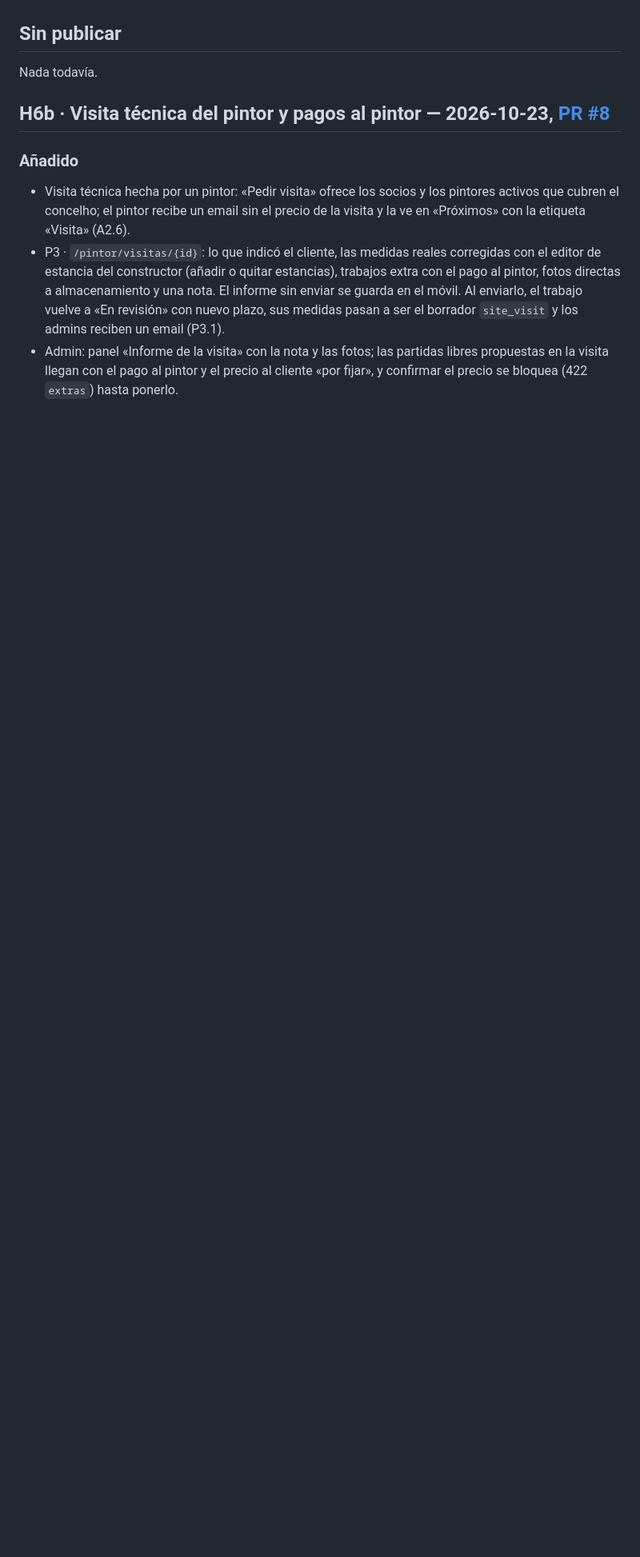
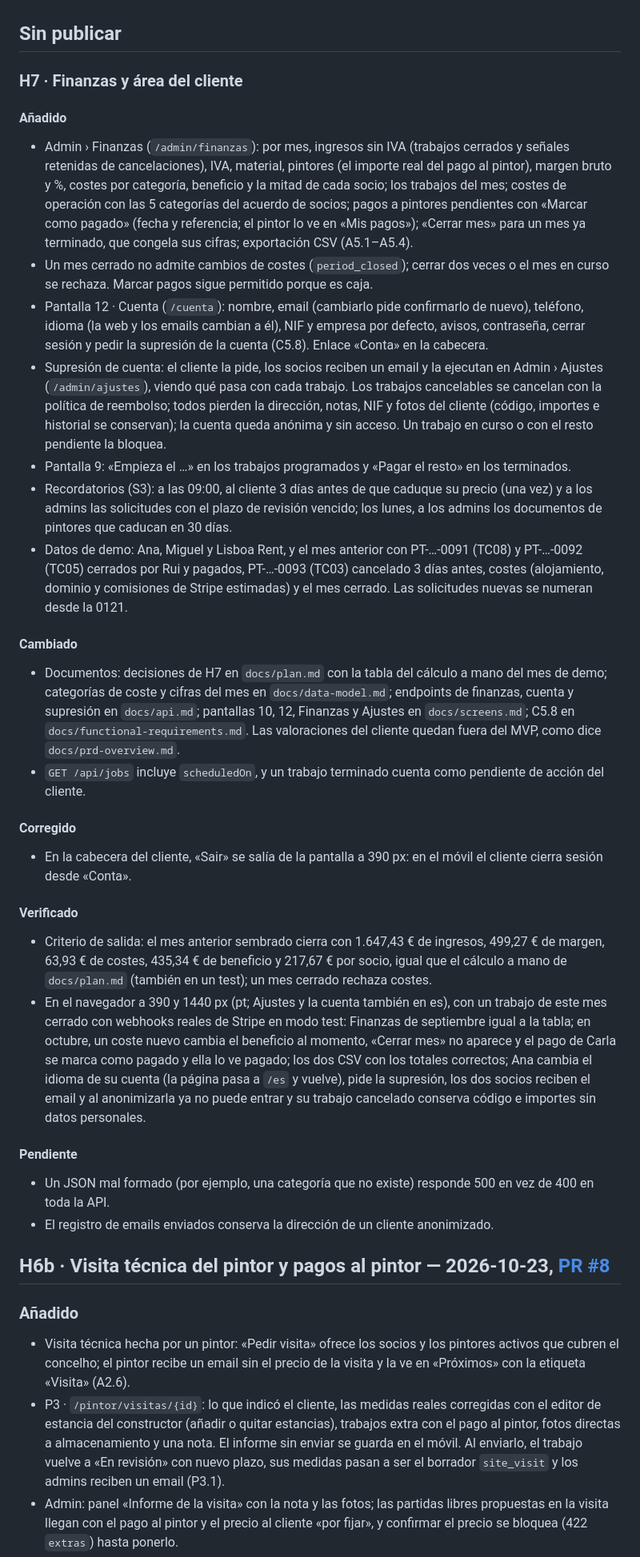
Before and after one commit to nilh77/pinta, a Markdown page: CHANGELOG.md, the part around the change. Shown at 80% size. GitHub-like rendering; blank space fills up the shorter version.

Commit message:
docs: H7 in the changelog
Co-Authored-By: Claude Opus 5.5 <noreply@anthropic.com>

```diff
--- a/CHANGELOG.md
+++ b/CHANGELOG.md
@@ -6,7 +6,36 @@ Formato basado en [Keep a Changelog](https://keepachangelog.com/es-ES/1.1.0/). S
 
 ## Sin publicar
 
-Nada todavía.
+### H7 · Finanzas y área del cliente
+
+#### Añadido
+
+- Admin › Finanzas (`/admin/finanzas`): por mes, ingresos sin IVA (trabajos cerrados y señales retenidas de cancelaciones), IVA, material, pintores (el importe real del pago al pintor), margen bruto y %, costes por categoría, beneficio y la mitad de cada socio; los trabajos del mes; costes de operación con las 5 categorías del acuerdo de socios; pagos a pintores pendientes con «Marcar como pagado» (fecha y referencia; el pintor lo ve en «Mis pagos»); «Cerrar mes» para un mes ya terminado, que congela sus cifras; exportación CSV (A5.1–A5.4).
+- Un mes cerrado no admite cambios de costes (`period_closed`); cerrar dos veces o el mes en curso se rechaza. Marcar pagos sigue permitido porque es caja.
+- Pantalla 12 · Cuenta (`/cuenta`): nombre, email (cambiarlo pide confirmarlo de nuevo), teléfono, idioma (la web y los emails cambian a él), NIF y empresa por defecto, avisos, contraseña, cerrar sesión y pedir la supresión de la cuenta (C5.8). Enlace «Conta» en la cabecera.
+- Supresión de cuenta: el cliente la pide, los socios reciben un email y la ejecutan en Admin › Ajustes (`/admin/ajustes`), viendo qué pasa con cada trabajo. Los trabajos cancelables se cancelan con la política de reembolso; todos pierden la dirección, notas, NIF y fotos del cliente (código, importes e historial se conservan); la cuenta queda anónima y sin acceso. Un trabajo en curso o con el resto pendiente la bloquea.
+- Pantalla 9: «Empieza el …» en los trabajos programados y «Pagar el resto» en los terminados.
+- Recordatorios (S3): a las 09:00, al cliente 3 días antes de que caduque su precio (una vez) y a los admins las solicitudes con el plazo de revisión vencido; los lunes, a los admins los documentos de pintores que caducan en 30 días.
+- Datos de demo: Ana, Miguel y Lisboa Rent, y el mes anterior con PT-…-0091 (TC08) y PT-…-0092 (TC05) cerrados por Rui y pagados, PT-…-0093 (TC03) cancelado 3 días antes, costes (alojamiento, dominio y comisiones de Stripe estimadas) y el mes cerrado. Las solicitudes nuevas se numeran desde la 0121.
+
+#### Cambiado
+
+- Documentos: decisiones de H7 en `docs/plan.md` con la tabla del cálculo a mano del mes de demo; categorías de coste y cifras del mes en `docs/data-model.md`; endpoints de finanzas, cuenta y supresión en `docs/api.md`; pantallas 10, 12, Finanzas y Ajustes en `docs/screens.md`; C5.8 en `docs/functional-requirements.md`. Las valoraciones del cliente quedan fuera del MVP, como dice `docs/prd-overview.md`.
+- `GET /api/jobs` incluye `scheduledOn`, y un trabajo terminado cuenta como pendiente de acción del cliente.
+
+#### Corregido
+
+- En la cabecera del cliente, «Sair» se salía de la pantalla a 390 px: en el móvil el cliente cierra sesión desde «Conta».
+
+#### Verificado
+
+- Criterio de salida: el mes anterior sembrado cierra con 1.647,43 € de ingresos, 499,27 € de margen, 63,93 € de costes, 435,34 € de beneficio y 217,67 € por socio, igual que el cálculo a mano de `docs/plan.md` (también en un test); un mes cerrado rechaza costes.
+- En el navegador a 390 y 1440 px (pt; Ajustes y la cuenta también en es), con un trabajo de este mes cerrado con webhooks reales de Stripe en modo test: Finanzas de septiembre igual a la tabla; en octubre, un coste nuevo cambia el beneficio al momento, «Cerrar mes» no aparece y el pago de Carla se marca como pagado y ella lo ve pagado; los dos CSV con los totales correctos; Ana cambia el idioma de su cuenta (la página pasa a `/es` y vuelve), pide la supresión, los dos socios reciben el email y al anonimizarla ya no puede entrar y su trabajo cancelado conserva código e importes sin datos personales.
+
+#### Pendiente
+
+- Un JSON mal formado (por ejemplo, una categoría que no existe) responde 500 en vez de 400 en toda la API.
+- El registro de emails enviados conserva la dirección de un cliente anonimizado.
 
 ## H6b · Visita técnica del pintor y pagos al pintor — 2026-10-23, [PR #8](https://github.com/nilh77/pinta/pull/8)
 
```
